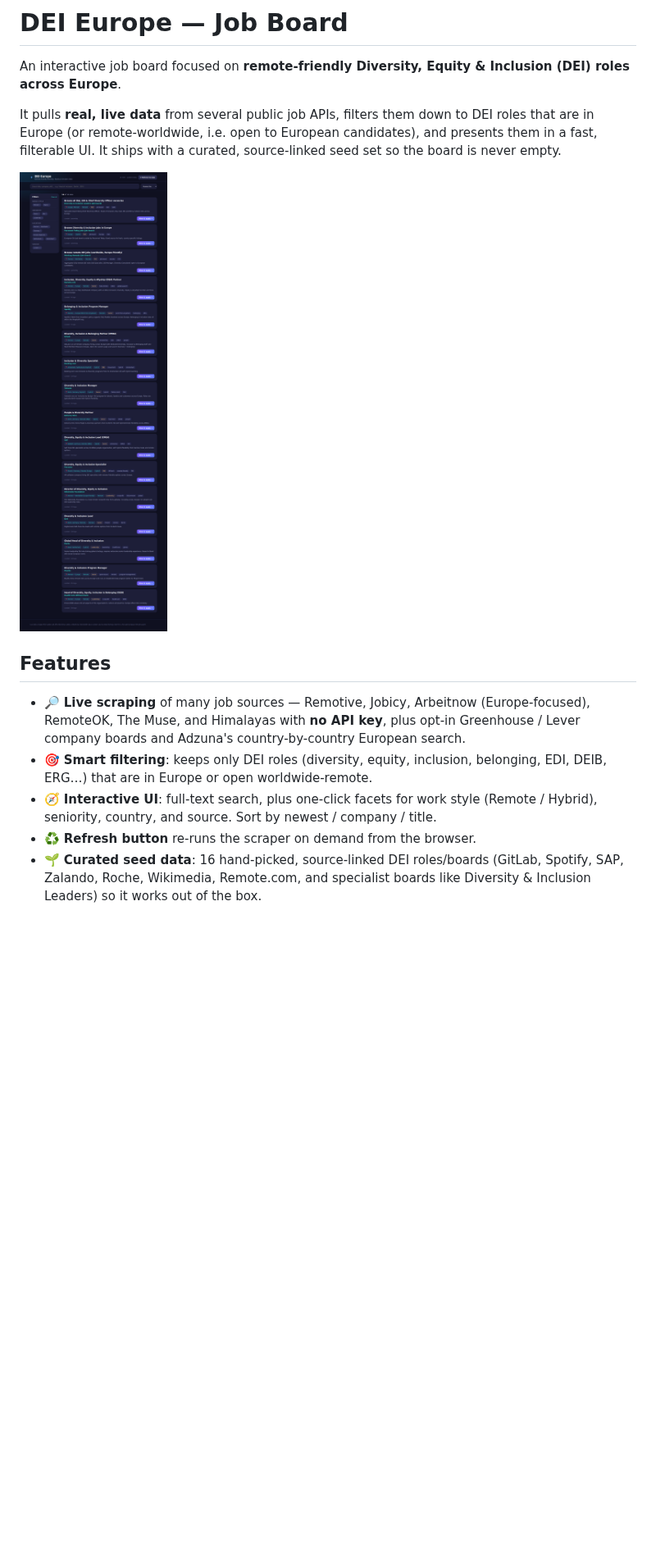
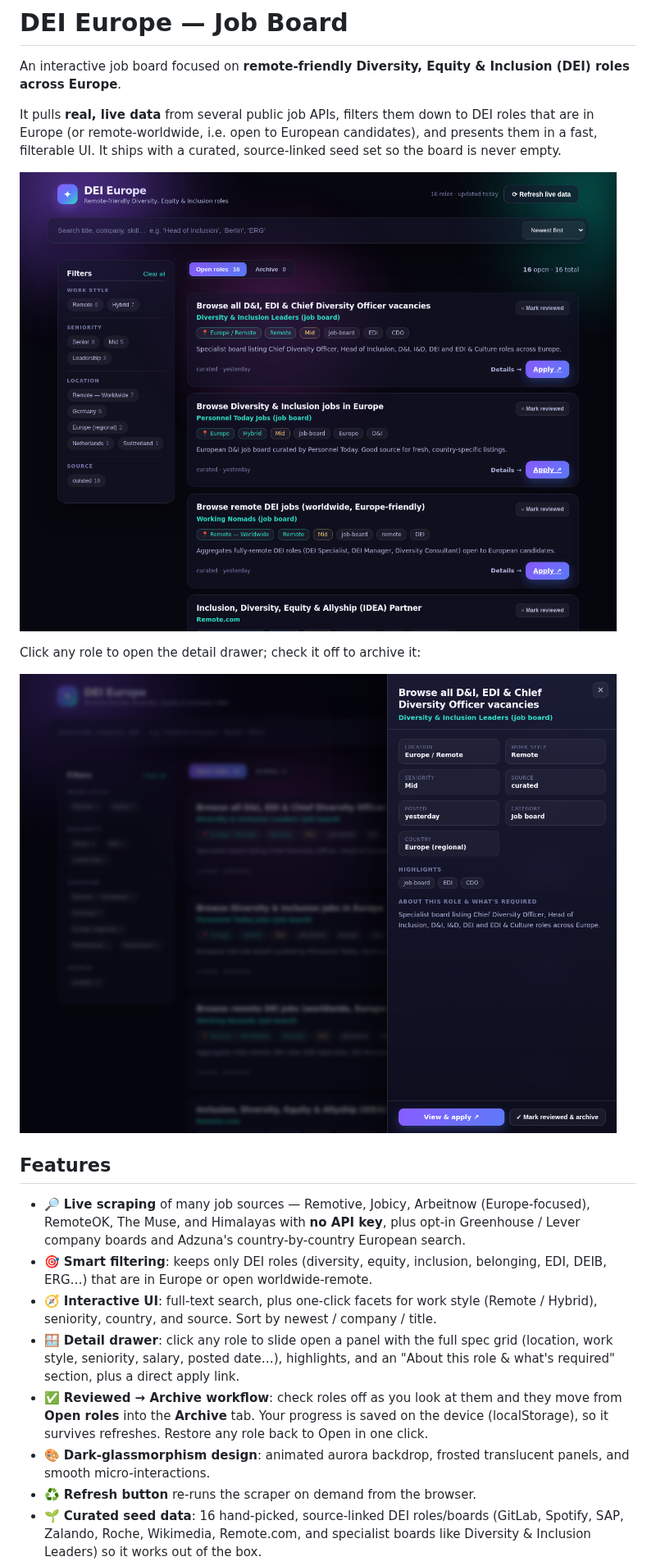
Before and after one commit to Marlon-vb/jobboard, a Markdown page: README.md, the part around the change. Shown at 82% size. Drawn GitHub-style; pictures changed too: docs/drawer.png (added), docs/screenshot.png; blank space fills up the shorter version.

Commit message:
Redesign UI (dark glassmorphism) + add detail drawer & archive workflow
- Visual overhaul inspired by 2025/26 award-winning UI: animated aurora
  backdrop, frosted translucent glass panels, gradient brand mark, refined
  type scale, and smooth card/drawer micro-interactions.
- Detail drawer: click any role to slide open a panel with a full spec grid,
  highlights, an "About this role & what's required" section, and a direct
  apply link.
- Reviewed -> Archive workflow: check roles off to move them from the Open
  roles tab into an Archive tab; state persists in localStorage and roles can
  be restored. Tab badges show live counts.
- Update README + screenshots.

Co-Authored-By: Claude Opus 4.8 <noreply@anthropic.com>
Claude-Session: https://claude.ai/code/session_01FjdaxFjJNA1vDikyGifVcF

```diff
--- a/README.md
+++ b/README.md
@@ -8,11 +8,18 @@ filterable UI. It ships with a curated, source-linked seed set so the board is n
 
 ![screenshot](docs/screenshot.png)
 
+Click any role to open the detail drawer; check it off to archive it:
+
+![detail drawer](docs/drawer.png)
+
 ## Features
 
 - 🔎 **Live scraping** of many job sources — Remotive, Jobicy, Arbeitnow (Europe-focused), RemoteOK, The Muse, and Himalayas with **no API key**, plus opt-in Greenhouse / Lever company boards and Adzuna's country-by-country European search.
 - 🎯 **Smart filtering**: keeps only DEI roles (diversity, equity, inclusion, belonging, EDI, DEIB, ERG…) that are in Europe or open worldwide-remote.
 - 🧭 **Interactive UI**: full-text search, plus one-click facets for work style (Remote / Hybrid), seniority, country, and source. Sort by newest / company / title.
+- 🪟 **Detail drawer**: click any role to slide open a panel with the full spec grid (location, work style, seniority, salary, posted date…), highlights, and an "About this role & what's required" section, plus a direct apply link.
+- ✅ **Reviewed → Archive workflow**: check roles off as you look at them and they move from **Open roles** into the **Archive** tab. Your progress is saved on the device (localStorage), so it survives refreshes. Restore any role back to Open in one click.
+- 🎨 **Dark-glassmorphism design**: animated aurora backdrop, frosted translucent panels, and smooth micro-interactions.
 - ♻️ **Refresh button** re-runs the scraper on demand from the browser.
 - 🌱 **Curated seed data**: 16 hand-picked, source-linked DEI roles/boards (GitLab, Spotify, SAP, Zalando, Roche, Wikimedia, Remote.com, and specialist boards like Diversity & Inclusion Leaders) so it works out of the box.
 - 🪶 **Tiny footprint**: one dependency (Express), plain HTML/CSS/JS frontend, no build step.
```
Also changed, not shown: 3 other files.
